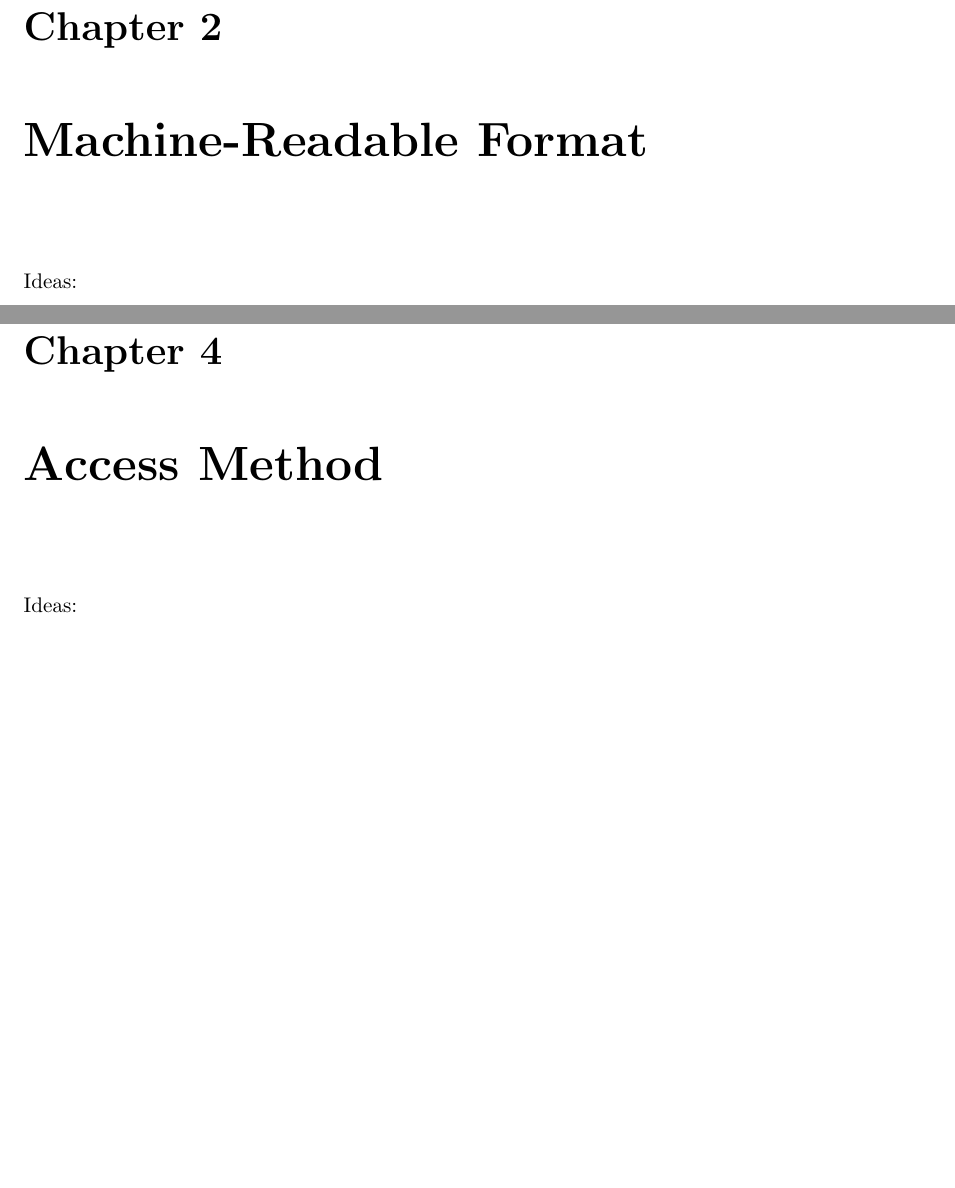
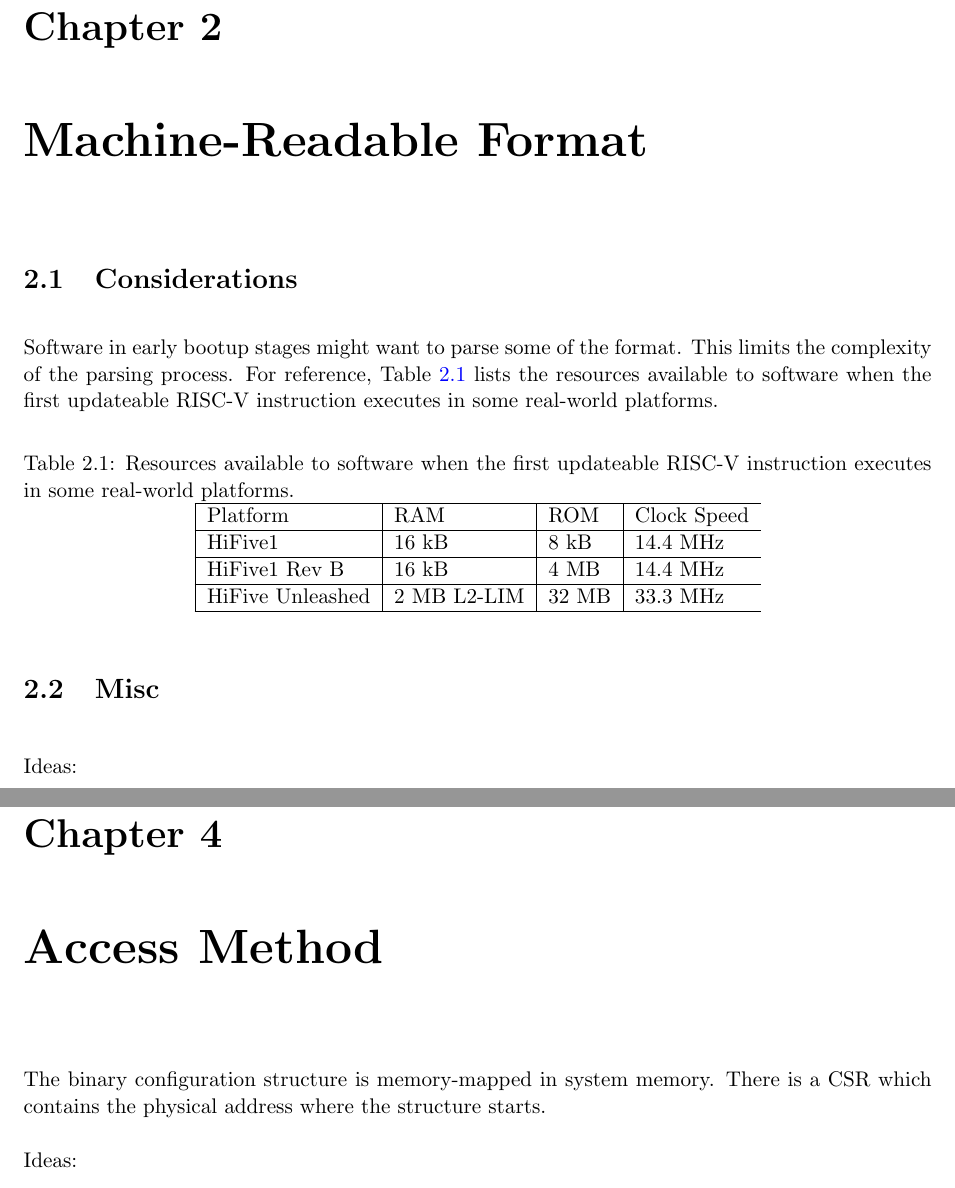
Before and after one commit to riscv/configuration-structure, a LaTeX thesis (riscv-configuration-structure.tex, which reads main.tex): two parts of pages 11 and 13 of 15 before the commit and two parts of pages 13 and 15 of 17 after it, joined at a grey line, cut so that both start at the same text, the shorter picture padded with empty space. Compiled offline with pdfLaTeX; a LaTeX package or settings file that is missing is left out.

Commit message:
Add considerations for binary format.

```diff
--- a/main.tex
+++ b/main.tex
@@ -189,6 +189,33 @@
 
 \chapter{Machine-Readable Format}
 
+\section{Considerations}
+
+Software in early bootup stages might want to parse some of the format. This
+limits the complexity of the parsing process. For reference,
+Table~\ref{tab:earlyresources} lists the resources available to software when
+the first updateable RISC-V instruction executes in some real-world platforms.
+
+\begin{table}[H]
+    \centering
+    \caption{Resources available to software when the first updateable RISC-V
+    instruction executes in some real-world platforms.}
+    \label{tab:earlyresources}
+    \begin{tabular}{|l|l|l|l}
+        \hline
+        Platform & RAM & ROM & Clock Speed \\
+        \hline
+        HiFive1 & 16 kB & 8 kB & 14.4 MHz \\
+        \hline
+        HiFive1 Rev B & 16 kB & 4 MB & 14.4 MHz \\
+        \hline
+        HiFive Unleashed & 2 MB L2-LIM & 32 MB & 33.3 MHz \\
+        \hline
+    \end{tabular}
+\end{table}
+
+\section{Misc}
+
 \begin{steps}{Ideas:}
 \item Fully custom, along the lines of
     \url{https://github.com/riscv/riscv-debug-spec/pull/450/files#diff-9cee87c1f0feb10d9e3e9b2bfad92985R380}
@@ -209,6 +236,9 @@
 \chapter{Access Method}
 \label{sec:AccessMethod}
 
+The binary configuration structure is memory-mapped in system memory. There
+is a CSR which contains the physical address where the structure starts.
+
 \begin{steps}{Ideas:}
 \item A CSR contains the base address of where the structure can be accessed on
 the system bus
```
